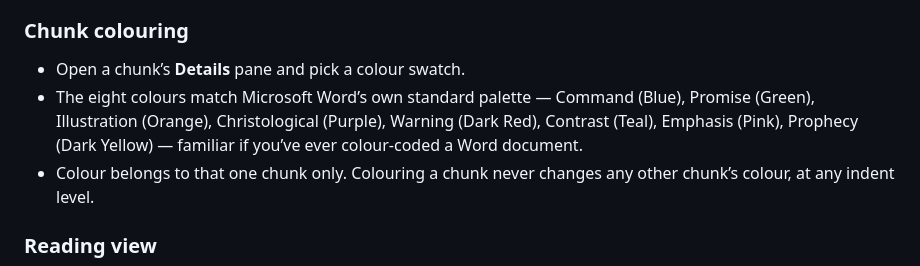
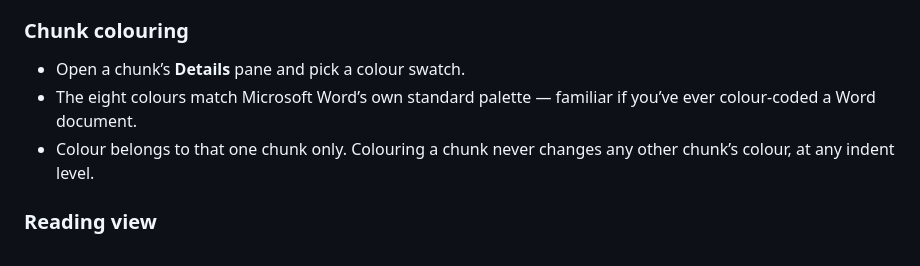
Before and after one commit to timothy733/WordTracer, a Markdown page: README.md, the part around the change. Rendered like a GitHub page.

```diff
--- a/README.md
+++ b/README.md
@@ -48,7 +48,7 @@ A saved study is also fully self-contained: saving embeds your work directly int
 ### Chunk colouring
 
 - Open a chunk’s **Details** pane and pick a colour swatch.
-- The eight colours match Microsoft Word’s own standard palette — Command (Blue), Promise (Green), Illustration (Orange), Christological (Purple), Warning (Dark Red), Contrast (Teal), Emphasis (Pink), Prophecy (Dark Yellow) — familiar if you’ve ever colour-coded a Word document.
+- The eight colours match Microsoft Word’s own standard palette — familiar if you’ve ever colour-coded a Word document.
 - Colour belongs to that one chunk only. Colouring a chunk never changes any other chunk’s colour, at any indent level.
 
 ### Reading view
```
